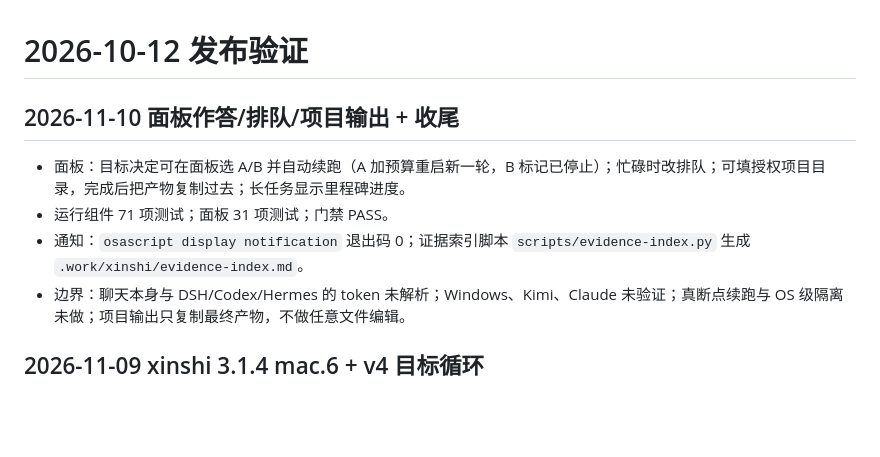
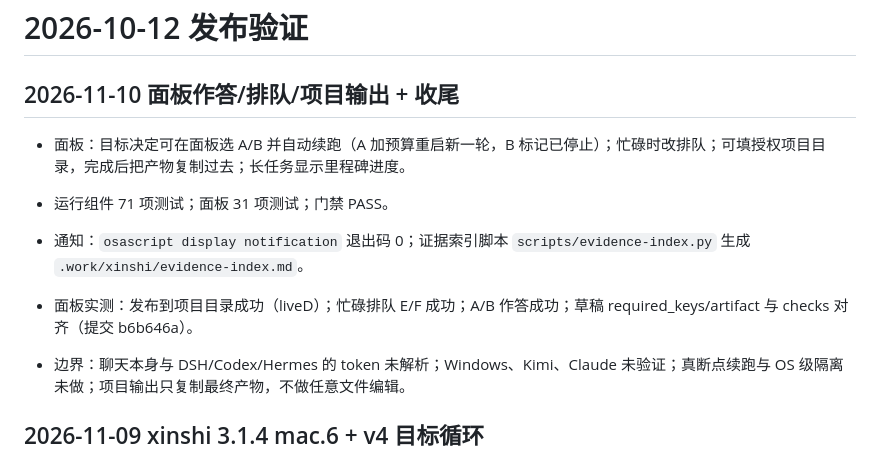
Before and after one commit to xinshi102/ai-toolkit, a Markdown page: VALIDATION.md, the part around the change. Drawn GitHub-style; blank space fills up the shorter version.

Commit message:
VALIDATION: 面板发布/排队/作答实测记录

```diff
--- a/VALIDATION.md
+++ b/VALIDATION.md
@@ -5,6 +5,8 @@
 - 面板：目标决定可在面板选 A/B 并自动续跑（A 加预算重启新一轮，B 标记已停止）；忙碌时改排队；可填授权项目目录，完成后把产物复制过去；长任务显示里程碑进度。
 - 运行组件 71 项测试；面板 31 项测试；门禁 PASS。
 - 通知：`osascript display notification` 退出码 0；证据索引脚本 `scripts/evidence-index.py` 生成 `.work/xinshi/evidence-index.md`。
+- 面板实测：发布到项目目录成功（liveD）；忙碌排队 E/F 成功；A/B 作答成功；草稿 required_keys/artifact 与 checks 对齐（提交 b6b646a）。
+
 - 边界：聊天本身与 DSH/Codex/Hermes 的 token 未解析；Windows、Kimi、Claude 未验证；真断点续跑与 OS 级隔离未做；项目输出只复制最终产物，不做任意文件编辑。
 
 ## 2026-11-09 xinshi 3.1.4 mac.6 + v4 目标循环
```
